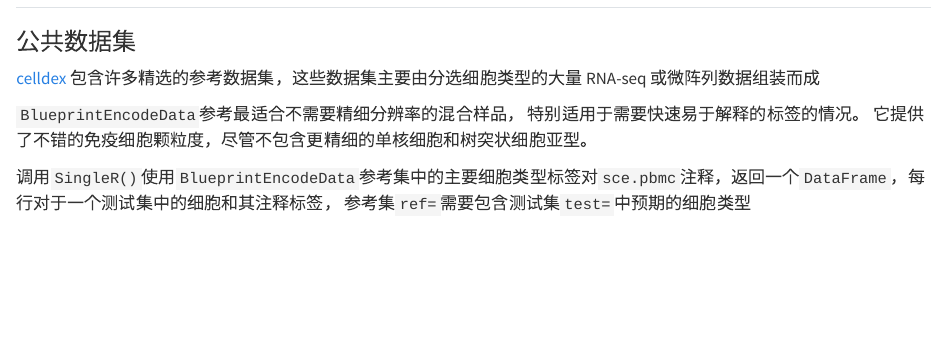
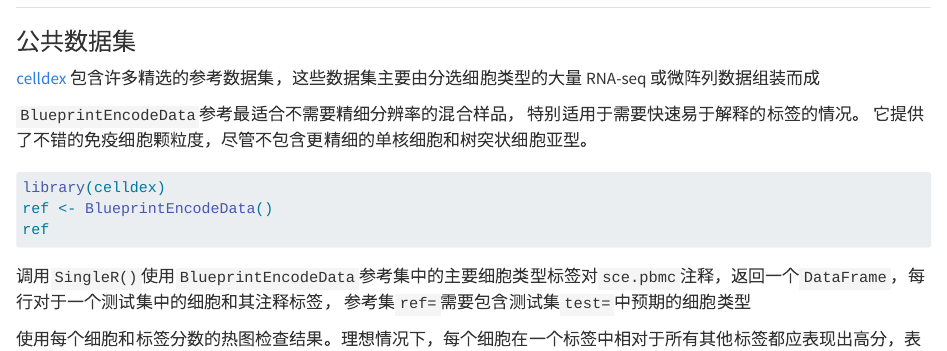
Before and after one commit to wanganlin00/Bioinformatics, a Quarto document (bioinformatics/CellTypeAnnotation.qmd): the page in a window 1100 px wide, from 440 px down. Rendered offline with R 4.5, knitr and Pandoc in place of Quarto, with nearby package versions.

Commit message:
Update CellTypeAnnotation.qmd

````diff
--- a/bioinformatics/CellTypeAnnotation.qmd
+++ b/bioinformatics/CellTypeAnnotation.qmd
@@ -18,6 +18,12 @@
 
 `BlueprintEncodeData`参考最适合不需要精细分辨率的混合样品， 特别适用于需要快速易于解释的标签的情况。 它提供了不错的免疫细胞颗粒度，尽管不包含更精细的单核细胞和树突状细胞亚型。
 
+```{r eval=FALSE}
+library(celldex)
+ref <- BlueprintEncodeData()
+ref
+```
+
 调用`SingleR()`使用`BlueprintEncodeData`参考集中的主要细胞类型标签对`sce.pbmc`注释，返回一个`DataFrame`，每行对于一个测试集中的细胞和其注释标签， 参考集`ref=`需要包含测试集`test=`中预期的细胞类型
 
 使用每个细胞和标签分数的热图检查结果。理想情况下，每个细胞在一个标签中相对于所有其他标签都应表现出高分，表明对该标签的分配是明确的。
````
